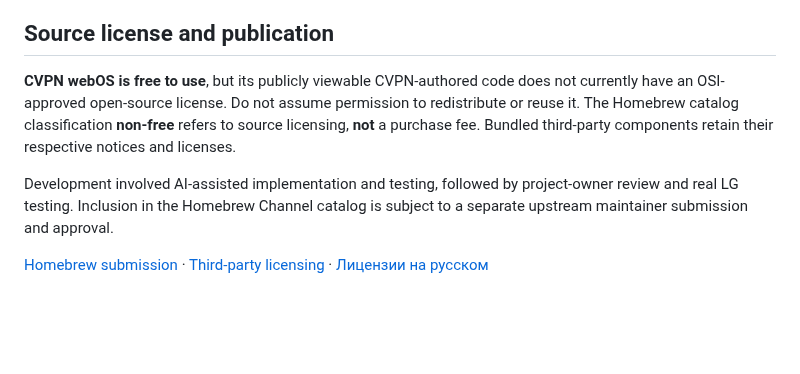
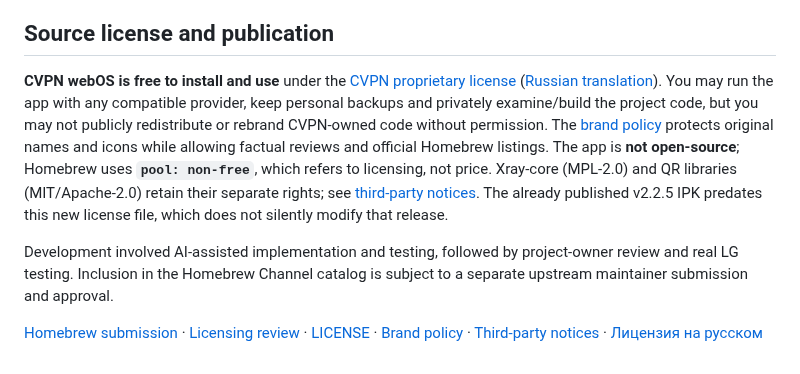
Before and after one commit to mikemandi/cvpn-webos, a Markdown page: README.md, the part around the change. Drawn GitHub-style; blank space fills up the shorter version.

Commit message:
docs: reflect free-use proprietary CVPN license and preserved third-party terms

```diff
--- a/README.md
+++ b/README.md
@@ -157,8 +157,8 @@ The All-in-One IPK is created in the **dist/** directory. CI checks the ARMv7 bu
 
 ## Source license and publication
 
-**CVPN webOS is free to use**, but its publicly viewable CVPN-authored code does not currently have an OSI-approved open-source license. Do not assume permission to redistribute or reuse it. The Homebrew catalog classification **non-free** refers to source licensing, **not** a purchase fee. Bundled third-party components retain their respective notices and licenses.
+**CVPN webOS is free to install and use** under the [CVPN proprietary license](LICENSE) ([Russian translation](LICENSE.ru.md)). You may run the app with any compatible provider, keep personal backups and privately examine/build the project code, but you may not publicly redistribute or rebrand CVPN-owned code without permission. The [brand policy](BRAND_POLICY.md) protects original names and icons while allowing factual reviews and official Homebrew listings. The app is **not open-source**; Homebrew uses **`pool: non-free`**, which refers to licensing, not price. Xray-core (MPL-2.0) and QR libraries (MIT/Apache-2.0) retain their separate rights; see [third-party notices](THIRD_PARTY_NOTICES.md). The already published v2.2.5 IPK predates this new license file, which does not silently modify that release.
 
 Development involved AI-assisted implementation and testing, followed by project-owner review and real LG testing. Inclusion in the Homebrew Channel catalog is subject to a separate upstream maintainer submission and approval.
 
-[Homebrew submission](docs/HOMEBREW_SUBMISSION.md) · [Third-party licensing](LICENSE-PUBLISHING-REVIEW.md) · [Лицензии на русском](LICENSE-PUBLISHING-REVIEW.ru.md)
+[Homebrew submission](docs/HOMEBREW_SUBMISSION.md) · [Licensing review](LICENSE-PUBLISHING-REVIEW.md) · [LICENSE](LICENSE) · [Brand policy](BRAND_POLICY.md) · [Third-party notices](THIRD_PARTY_NOTICES.md) · [Лицензия на русском](LICENSE.ru.md)
```
